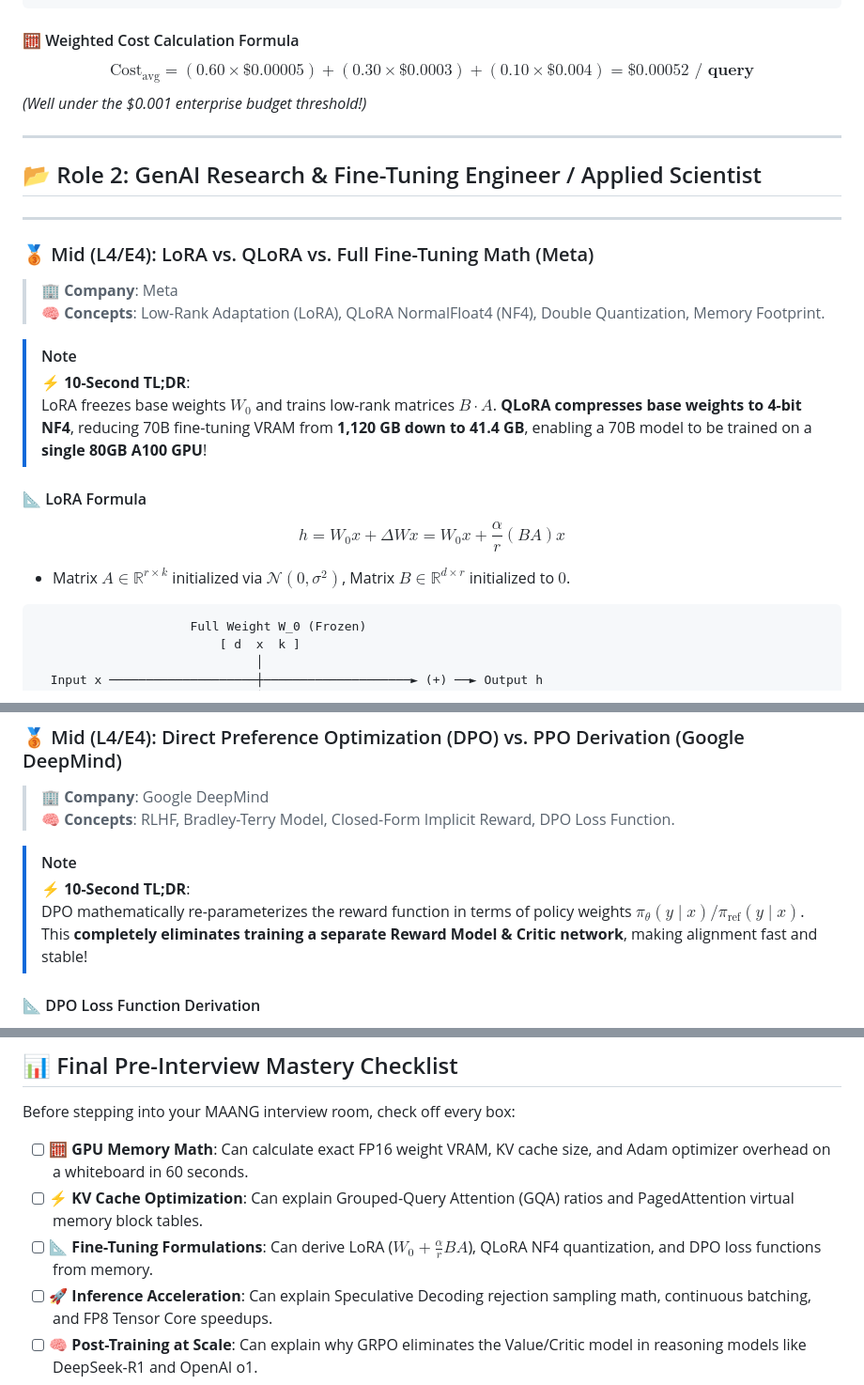
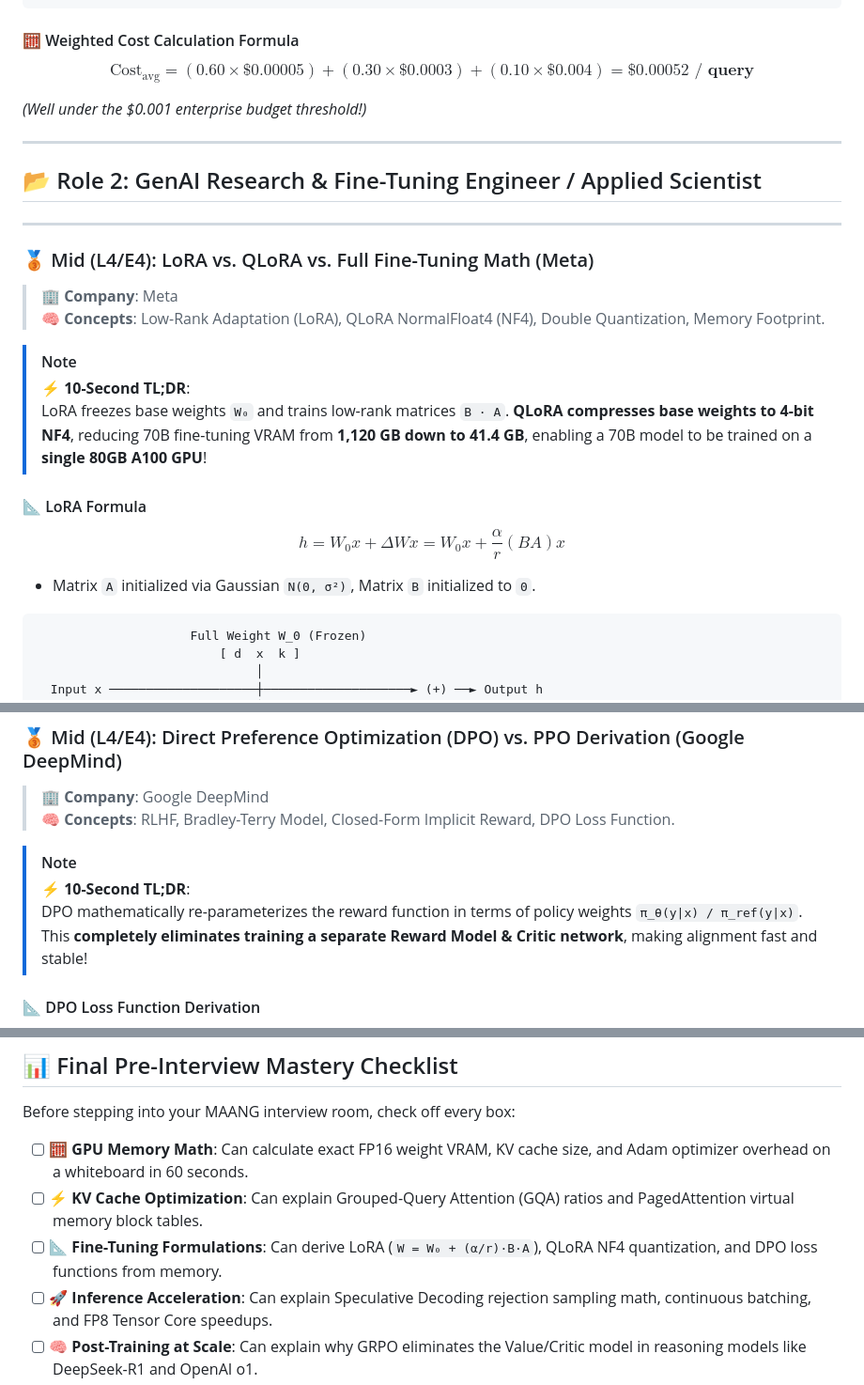
Before and after one commit to aashiq-parinda/genai-systems-portfolio, a Markdown page: MAANG_GENAI_INTERVIEW_GUIDE.md, 3 parts joined by grey strips. Shown at 94% size. GitHub-like rendering.

````diff
--- a/MAANG_GENAI_INTERVIEW_GUIDE.md
+++ b/MAANG_GENAI_INTERVIEW_GUIDE.md
@@ -406,7 +410,9 @@ class AgentExecutionDAG:
 ```
 
 #### 🧮 Weighted Cost Calculation Formula
+
 $$\text{Cost}_{\text{avg}} = (0.60 \times \$0.00005) + (0.30 \times \$0.0003) + (0.10 \times \$0.004) = \mathbf{\$0.00052 \text{ / query}}$$
+
 *(Well under the $0.001 enterprise budget threshold!)*
 
 ---
@@ -422,11 +428,13 @@ $$\text{Cost}_{\text{avg}} = (0.60 \times \$0.00005) + (0.30 \times \$0.0003) +
 
 > [!NOTE]
 > ⚡ **10-Second TL;DR**:
-> LoRA freezes base weights $W_0$ and trains low-rank matrices $B \cdot A$. **QLoRA compresses base weights to 4-bit NF4**, reducing 70B fine-tuning VRAM from **1,120 GB down to 41.4 GB**, enabling a 70B model to be trained on a **single 80GB A100 GPU**!
+> LoRA freezes base weights `W₀` and trains low-rank matrices `B · A`. **QLoRA compresses base weights to 4-bit NF4**, reducing 70B fine-tuning VRAM from **1,120 GB down to 41.4 GB**, enabling a 70B model to be trained on a **single 80GB A100 GPU**!
 
 #### 📐 LoRA Formula
+
 $$h = W_0 x + \Delta W x = W_0 x + \frac{\alpha}{r} (B A) x$$
-* Matrix $A \in \mathbb{R}^{r \times k}$ initialized via $\mathcal{N}(0, \sigma^2)$, Matrix $B \in \mathbb{R}^{d \times r}$ initialized to $0$.
+
+* Matrix `A` initialized via Gaussian `N(0, σ²)`, Matrix `B` initialized to `0`.
 
 ```text
                      Full Weight W_0 (Frozen)
@@ -462,7 +470,7 @@ $$h = W_0 x + \Delta W x = W_0 x + \frac{\alpha}{r} (B A) x$$
 
 > [!NOTE]
 > ⚡ **10-Second TL;DR**:
-> DPO mathematically re-parameterizes the reward function in terms of policy weights $\pi_\theta(y \mid x) / \pi_{\text{ref}}(y \mid x)$. This **completely eliminates training a separate Reward Model & Critic network**, making alignment fast and stable!
+> DPO mathematically re-parameterizes the reward function in terms of policy weights `π_θ(y|x) / π_ref(y|x)`. This **completely eliminates training a separate Reward Model & Critic network**, making alignment fast and stable!
 
 #### 📐 DPO Loss Function Derivation
 Starting from the Bradley-Terry preference model $P(y_w \succ y_l \mid x) = \sigma(r(x, y_w) - r(x, y_l))$, substituting the implicit reward yields:
@@ -625,7 +635,7 @@ Before stepping into your MAANG interview room, check off every box:
 
 - [ ] 🧮 **GPU Memory Math**: Can calculate exact FP16 weight VRAM, KV cache size, and Adam optimizer overhead on a whiteboard in 60 seconds.
 - [ ] ⚡ **KV Cache Optimization**: Can explain Grouped-Query Attention (GQA) ratios and PagedAttention virtual memory block tables.
-- [ ] 📐 **Fine-Tuning Formulations**: Can derive LoRA ($W_0 + \frac{\alpha}{r}BA$), QLoRA NF4 quantization, and DPO loss functions from memory.
+- [ ] 📐 **Fine-Tuning Formulations**: Can derive LoRA (`W = W₀ + (α/r)·B·A`), QLoRA NF4 quantization, and DPO loss functions from memory.
 - [ ] 🚀 **Inference Acceleration**: Can explain Speculative Decoding rejection sampling math, continuous batching, and FP8 Tensor Core speedups.
 - [ ] 🧠 **Post-Training at Scale**: Can explain why GRPO eliminates the Value/Critic model in reasoning models like DeepSeek-R1 and OpenAI o1.
 - [ ] 🏗️ **Systems Design**: Can blueprint multi-agent DAGs, hybrid RAG (BM25 + Dense RRF), multi-tiered guardrails, and enterprise multi-cloud gateways.
````
Also changed, not shown: other parts of MAANG_GENAI_INTERVIEW_GUIDE.md (+26 -20 lines).
